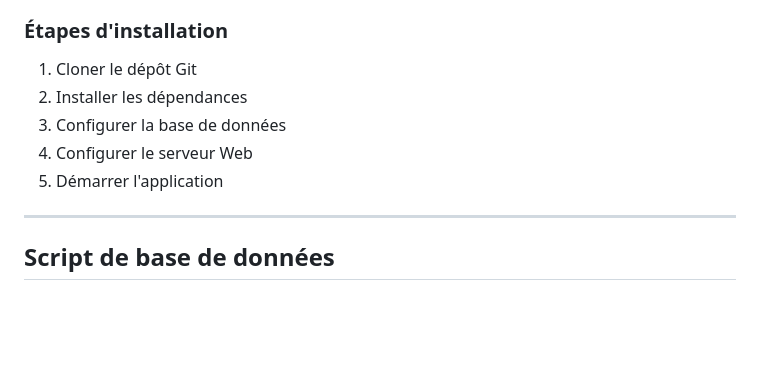
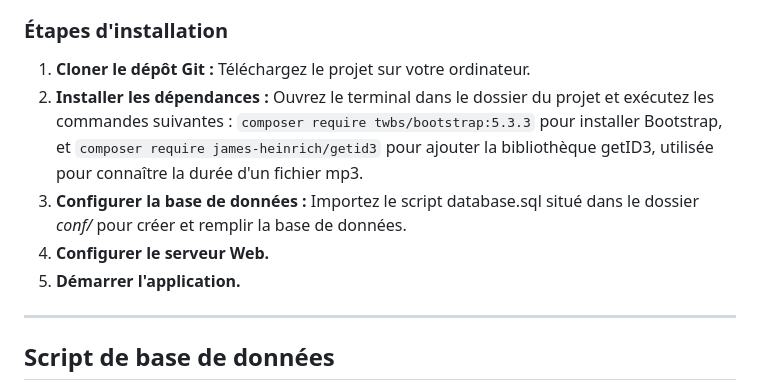
Before and after one commit to babachanakh-kateryna/project-deefy, a Markdown page: README.md, the part around the change. Rendered like a GitHub page; blank space fills up the shorter version.

````diff
--- a/README.md
+++ b/README.md
@@ -53,11 +53,13 @@ Voici un tableau de bord listant les fonctionnalités réalisées :
 
 ### Étapes d'installation
 
-1. Cloner le dépôt Git
-2. Installer les dépendances
-3. Configurer la base de données
-4. Configurer le serveur Web
-5. Démarrer l'application
+1. **Cloner le dépôt Git :** Téléchargez le projet sur votre ordinateur.
+2. **Installer les dépendances :** Ouvrez le terminal dans le dossier du projet et exécutez les commandes suivantes :
+```composer require twbs/bootstrap:5.3.3``` pour installer Bootstrap, et ```composer require james-heinrich/getid3``` pour ajouter la bibliothèque getID3, utilisée pour connaître la durée d'un fichier mp3.
+4. **Configurer la base de données :** Importez le script database.sql situé dans le dossier _conf/_ pour créer et remplir la base de données.
+5. **Configurer le serveur Web.**
+6. **Démarrer l'application.**
+
 
 ---
 
````
